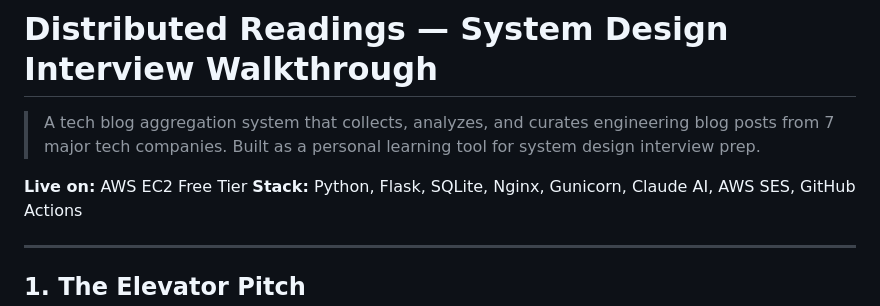
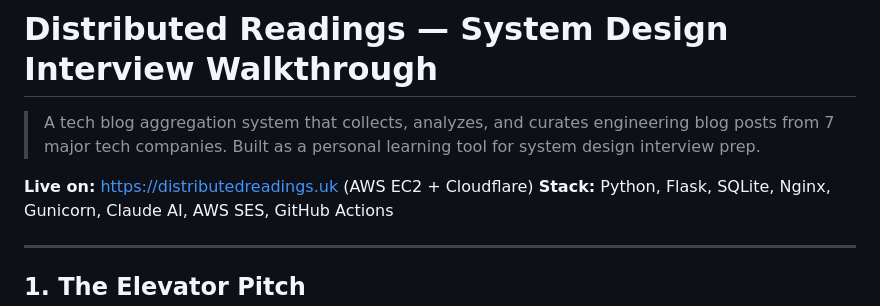
Before and after one commit to TejaswiniSharma/TechBlogAggregator, a Markdown page: docs/interview-prep.md, the part around the change. Rendered like a GitHub page.

```diff
--- a/docs/interview-prep.md
+++ b/docs/interview-prep.md
@@ -2,7 +2,7 @@
 
 > A tech blog aggregation system that collects, analyzes, and curates engineering blog posts from 7 major tech companies. Built as a personal learning tool for system design interview prep.
 
-**Live on:** AWS EC2 Free Tier
+**Live on:** https://distributedreadings.uk (AWS EC2 + Cloudflare)
 **Stack:** Python, Flask, SQLite, Nginx, Gunicorn, Claude AI, AWS SES, GitHub Actions
 
 ---
```
Also changed, not shown: README.md (+1 -1 lines).
